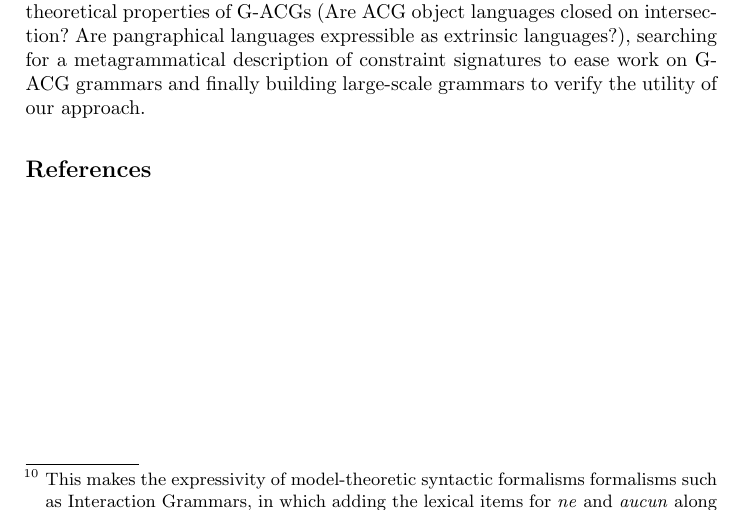
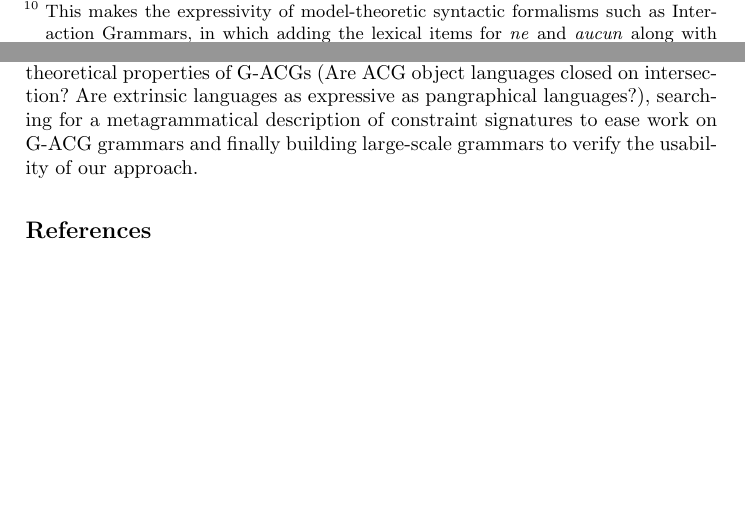
Before and after one commit to jirkamarsik/master-thesis, a LaTeX paper (lenls/paper.tex): part of page 14 of 14 before the commit and two parts of pages 13 and 14 of 14 after it, the two joined at a grey line, cut so that both start at the same text, the shorter picture padded with empty space. Compiled offline with pdfLaTeX.

Commit message:
LENLS: Live feedback from Maxime

```diff
--- a/lenls/paper.tex
+++ b/lenls/paper.tex
@@ -762,10 +773,10 @@ composing are not light-weight objects. They are usually defined by taking an
 existing signature that describes the language at a relevant level and by
 strengthening (usually all) the types of that signature to enforce the
 constraint\footnote{This makes the expressivity of model-theoretic syntactic
-  formalisms formalisms such as Interaction Grammars, in which adding the
-  lexical items for \emph{ne} and \emph{aucun} along with enforcing the $Neg$
-  constraint takes only two tree descriptions \cite{perrier2007french}, even
-  more striking when compared to our approach.}. However, most of these type
+  formalisms such as Interaction Grammars, in which adding the lexical items
+  for \emph{ne} and \emph{aucun} along with enforcing the $Neg$ constraint
+  takes only two tree descriptions \cite{perrier2007french}, even more
+  striking when compared to our approach.}. However, most of these type
 alterations are mundane and we believe that this is fertile ground for
 applying metagrammars.
 
@@ -788,10 +799,11 @@ defined in ACG research (such as is the case with
 
 Interesting avenues of future work include: digging deeper into the
 language-theoretical properties of G-ACGs (Are ACG object languages closed on
-intersection? Are pangraphical languages expressible as extrinsic languages?),
-searching for a metagrammatical description of constraint signatures to ease
-work on G-ACG grammars and finally building large-scale grammars to verify the
-utility of our approach.
+intersection? Are extrinsic languages as expressive as pangraphical
+languages?), searching for a metagrammatical description of constraint
+signatures to ease work on G-ACG grammars and finally building large-scale
+grammars to verify the usability of our approach.
+
 
 %
 % ---- Bibliography ----
```
Also changed, not shown: lenls/paper.tex (33 more changed lines).
